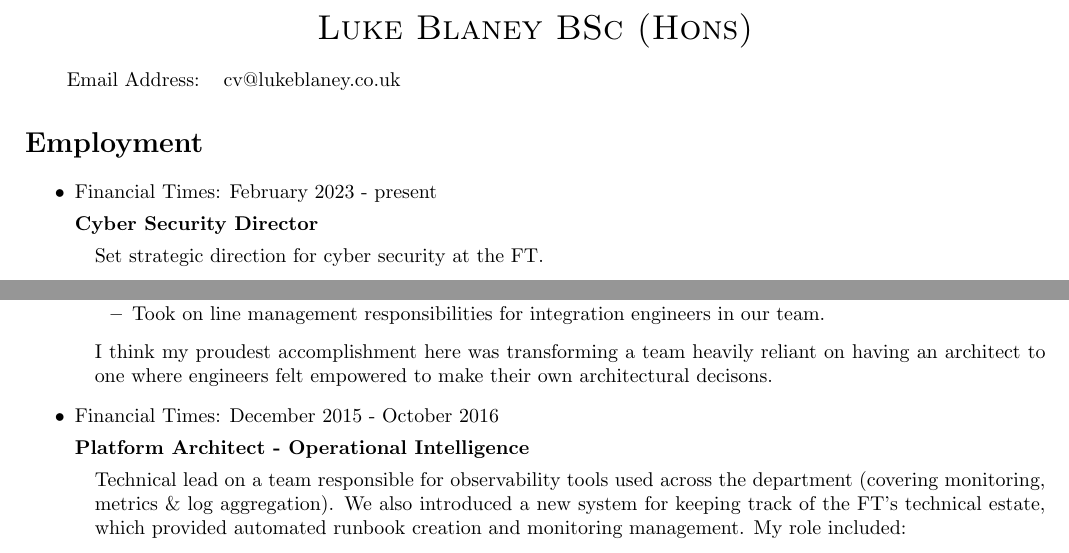
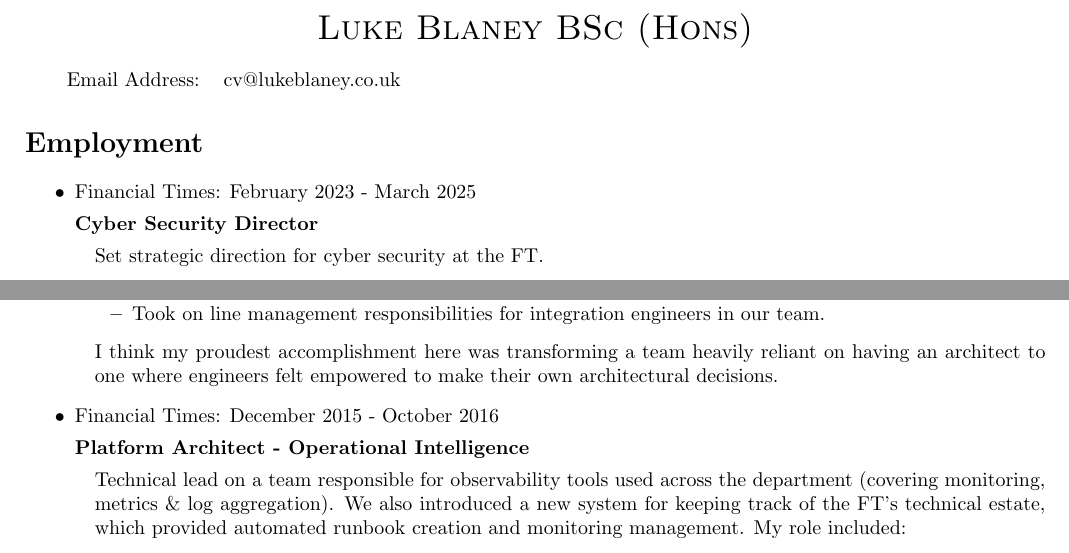
Before and after one commit to lucas42/lukeblaney_cv, a LaTeX CV (cv-extended.tex): two parts of pages 1 and 2 of 4, joined at a grey line, cut so that both start at the same text. Compiled offline with pdfLaTeX.

Commit message:
add end date to FT

```diff
--- a/cv-extended.tex
+++ b/cv-extended.tex
@@ -33,7 +33,7 @@
 \begin{itemize}
 
 
-\item Financial Times: February 2023 - present
+\item Financial Times: February 2023 - March 2025
 \subsection*{Cyber Security Director}
 \begin{detail}
 Set strategic direction for cyber security at the FT.
@@ -123,7 +123,7 @@
 	\item Devised a framework for tracking progress on a multi-year project to decommission a suite of legacy software, in a way that made sense to both delivery managers and engineers.
 	\item Took on line management responsibilities for integration engineers in our team.
 \end{itemize}
-I think my proudest accomplishment here was transforming a team heavily reliant on having an architect to one where engineers felt empowered to make their own architectural decisons.
+I think my proudest accomplishment here was transforming a team heavily reliant on having an architect to one where engineers felt empowered to make their own architectural decisions.
 \end{detail}
 
 \item Financial Times: December 2015 - October 2016
```
Also changed, not shown: cv.tex (+2 -2 lines).
